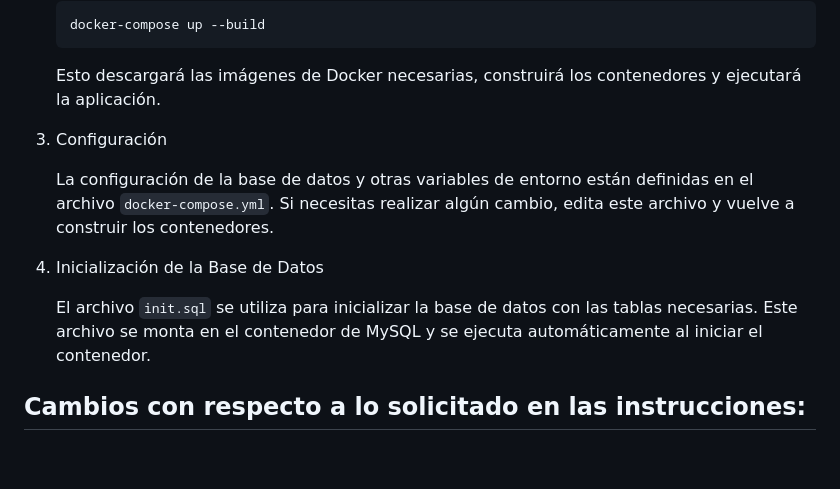
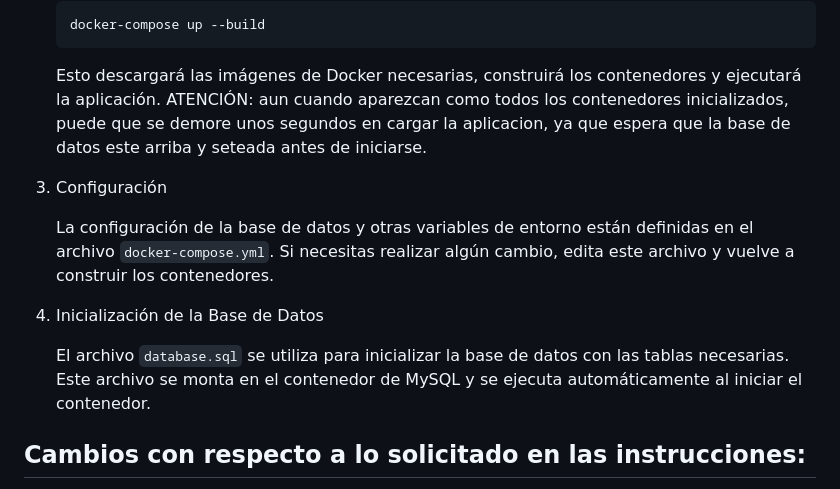
Before and after one commit to zine56/testphpmysql, a Markdown page: my-online-course-platform/README.md, the part around the change. GitHub-like rendering; blank space fills up the shorter version.

Commit message:
agregando warning al README

````diff
--- a/my-online-course-platform/README.md
+++ b/my-online-course-platform/README.md
@@ -28,6 +28,8 @@ Asegúrate de tener instalados los siguientes programas en tu máquina:
     ```
 
     Esto descargará las imágenes de Docker necesarias, construirá los contenedores y ejecutará la aplicación.
+    ATENCIÓN: aun cuando aparezcan como todos los contenedores inicializados, puede que se demore unos segundos en cargar la aplicacion,
+    ya que espera que la base de datos este arriba y seteada antes de iniciarse.
 
 3. Configuración
 
@@ -35,7 +37,7 @@ Asegúrate de tener instalados los siguientes programas en tu máquina:
 
 4. Inicialización de la Base de Datos
 
-    El archivo `init.sql` se utiliza para inicializar la base de datos con las tablas necesarias. Este archivo se monta en el contenedor de MySQL y se ejecuta automáticamente al iniciar el contenedor.
+    El archivo `database.sql` se utiliza para inicializar la base de datos con las tablas necesarias. Este archivo se monta en el contenedor de MySQL y se ejecuta automáticamente al iniciar el contenedor.
 
 
 ## Cambios con respecto a lo solicitado en las instrucciones:
````
